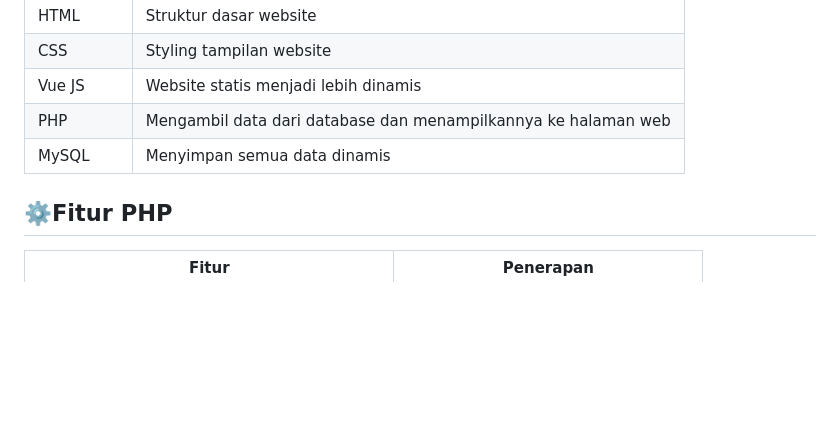
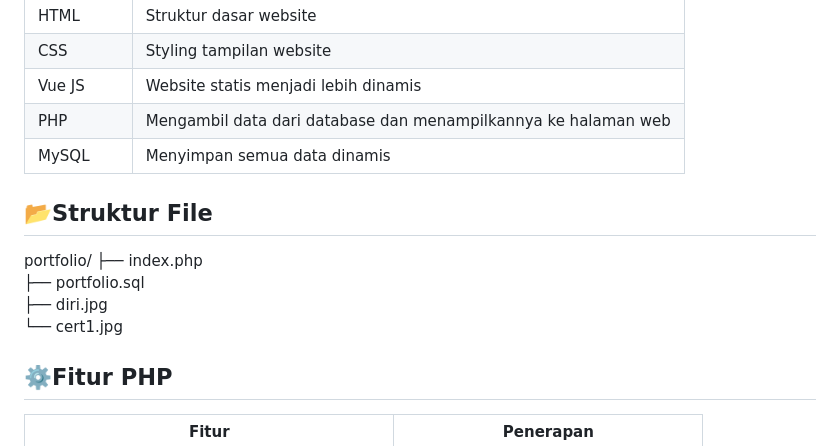
Before and after one commit to arun1ka4/portfolio-miniProject2, a Markdown page: README.md, the part around the change. GitHub-like rendering; blank space fills up the shorter version.

```diff
--- a/README.md
+++ b/README.md
@@ -30,6 +30,12 @@
 | PHP | Mengambil data dari database dan menampilkannya ke halaman web |
 | MySQL | Menyimpan semua data dinamis |
 
+## 📂Struktur File
+portfolio/
+├── index.php
+├── portfolio.sql
+├── diri.jpg
+└── cert1.jpg
 
 ## ⚙️Fitur PHP
 | Fitur | Penerapan |
```
